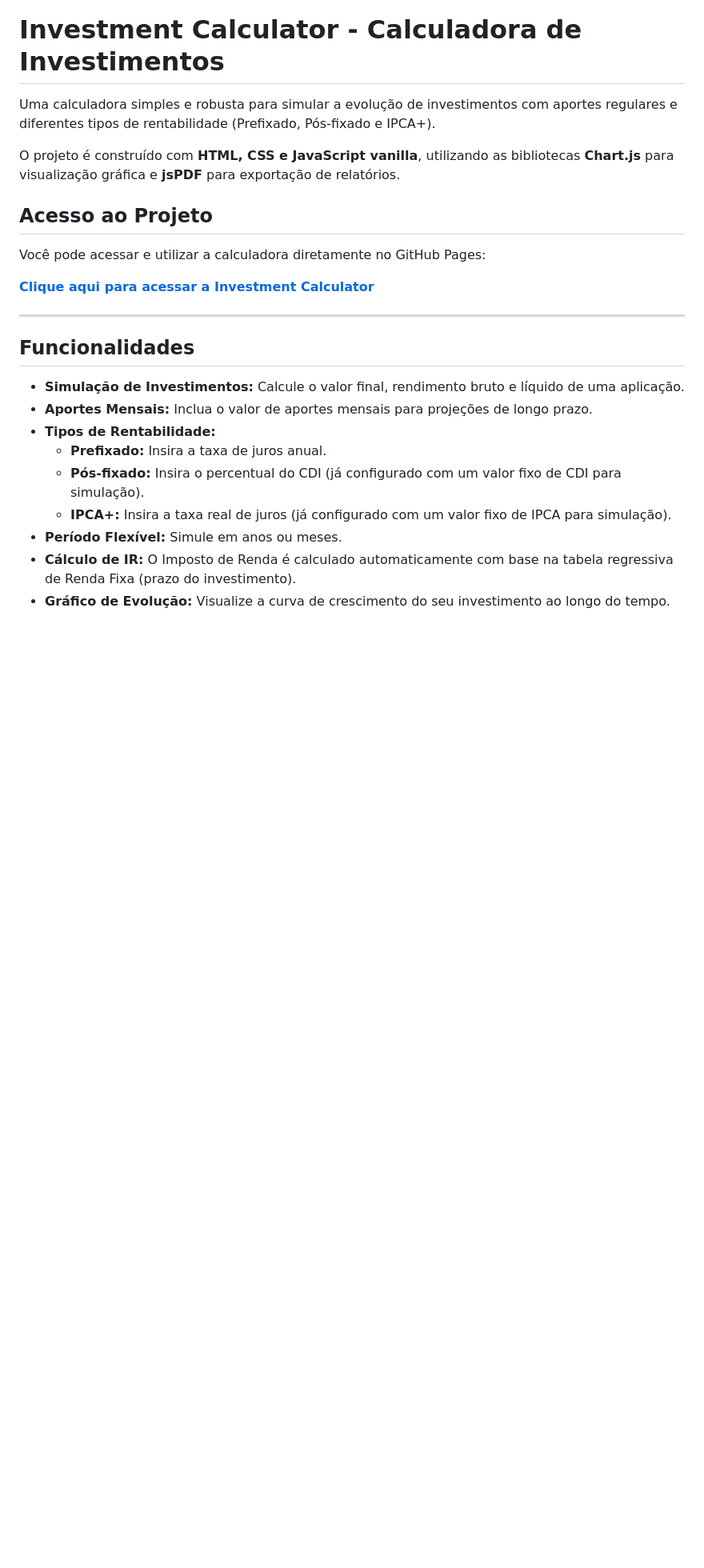
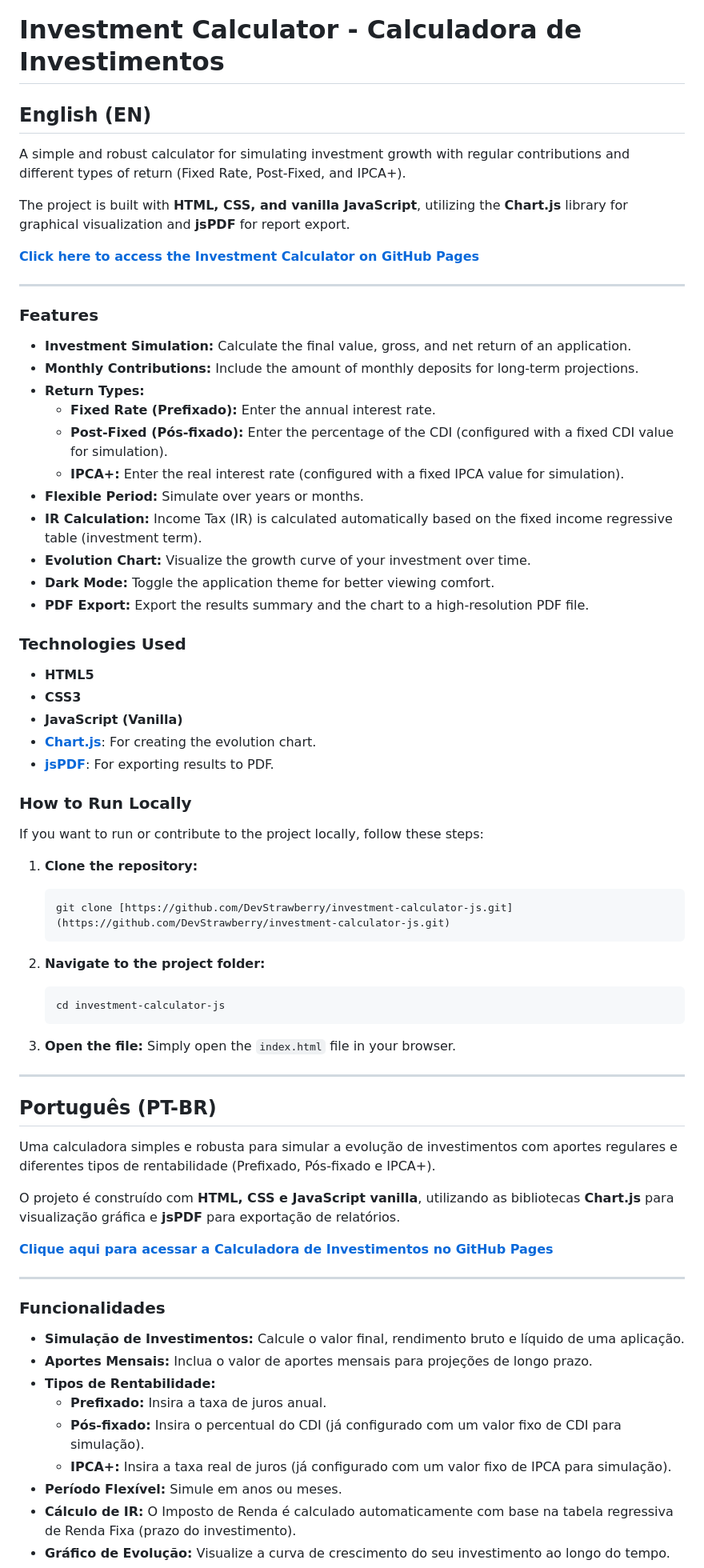
Before and after one commit to DevStrawberry/investment-calculator-js, a Markdown page: README.md, the part around one of its changes. Shown at 80% size. GitHub-like rendering; blank space fills up the shorter version.

````diff
--- a/README.md
+++ b/README.md
@@ -1,18 +1,67 @@
 # Investment Calculator - Calculadora de Investimentos
+
+## English (EN)
+
+A simple and robust calculator for simulating investment growth with regular contributions and different types of return (Fixed Rate, Post-Fixed, and IPCA+).
+
+The project is built with **HTML, CSS, and vanilla JavaScript**, utilizing the **Chart.js** library for graphical visualization and **jsPDF** for report export.
+
+**[Click here to access the Investment Calculator on GitHub Pages](https://devstrawberry.github.io/investment-calculator-js/)**
+
+---
+
+### Features
+
+* **Investment Simulation:** Calculate the final value, gross, and net return of an application.
+* **Monthly Contributions:** Include the amount of monthly deposits for long-term projections.
+* **Return Types:**
+    * **Fixed Rate (Prefixado):** Enter the annual interest rate.
+    * **Post-Fixed (Pós-fixado):** Enter the percentage of the CDI (configured with a fixed CDI value for simulation).
+    * **IPCA+:** Enter the real interest rate (configured with a fixed IPCA value for simulation).
+* **Flexible Period:** Simulate over years or months.
+* **IR Calculation:** Income Tax (IR) is calculated automatically based on the fixed income regressive table (investment term).
+* **Evolution Chart:** Visualize the growth curve of your investment over time.
+* **Dark Mode:** Toggle the application theme for better viewing comfort.
+* **PDF Export:** Export the results summary and the chart to a high-resolution PDF file.
+
+### Technologies Used
+
+* **HTML5**
+* **CSS3**
+* **JavaScript (Vanilla)**
+* **[Chart.js](https://www.chartjs.org/)**: For creating the evolution chart.
+* **[jsPDF](https://jspdf.org/)**: For exporting results to PDF.
+
+### How to Run Locally
+
+If you want to run or contribute to the project locally, follow these steps:
+
+1.  **Clone the repository:**
+    ```bash
+    git clone [https://github.com/DevStrawberry/investment-calculator-js.git](https://github.com/DevStrawberry/investment-calculator-js.git)
+    ```
+
+2.  **Navigate to the project folder:**
+    ```bash
+    cd investment-calculator-js
+    ```
+
+3.  **Open the file:**
+    Simply open the `index.html` file in your browser.
+
+---
+
+## Português (PT-BR)
 
 Uma calculadora simples e robusta para simular a evolução de investimentos com aportes regulares e diferentes tipos de rentabilidade (Prefixado, Pós-fixado e IPCA+).
 
 O projeto é construído com **HTML, CSS e JavaScript vanilla**, utilizando as bibliotecas **Chart.js** para visualização gráfica e **jsPDF** para exportação de relatórios.
 
-## Acesso ao Projeto
-
-Você pode acessar e utilizar a calculadora diretamente no GitHub Pages:
-
-**[Clique aqui para acessar a Investment Calculator](https://devstrawberry.github.io/investment-calculator-js/)**
+**[Clique aqui para acessar a Calculadora de Investimentos no GitHub Pages](https://devstrawberry.github.io/investment-calculator-js/)**
 
 ---
 
-## Funcionalidades
+### Funcionalidades
 
 * **Simulação de Investimentos:** Calcule o valor final, rendimento bruto e líquido de uma aplicação.
 * **Aportes Mensais:** Inclua o valor de aportes mensais para projeções de longo prazo.
````
Also changed, not shown: other parts of README.md (+8 -20 lines).
